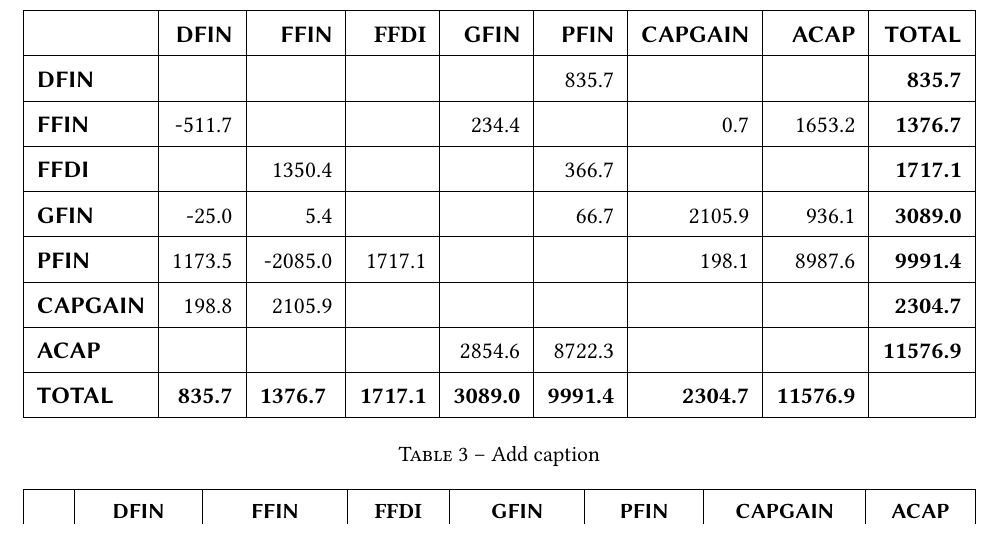
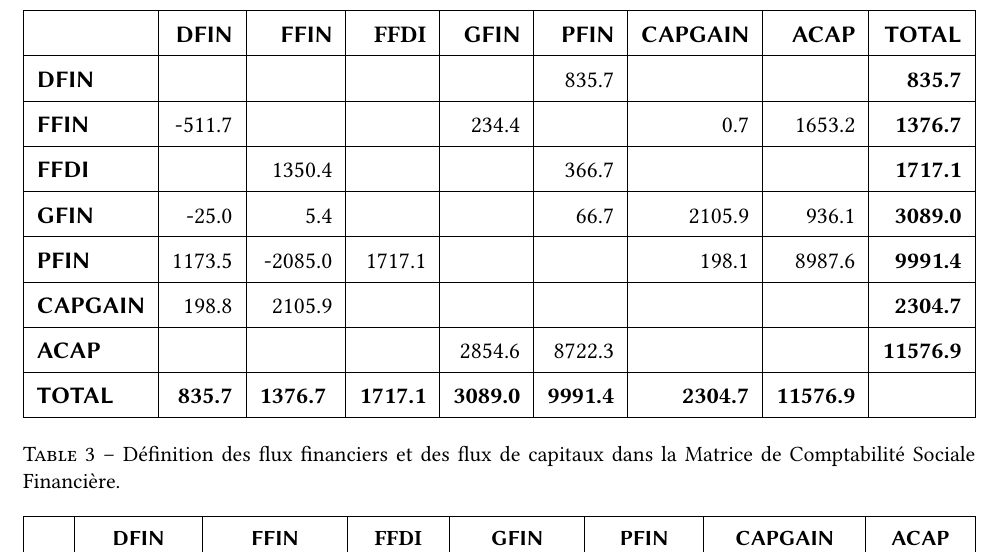
Before and after one commit to ramaharo/EXTER-MADA, a LaTeX paper (document/EXTER-MADA_Un_MEGC_pour_l_analyse_des_politiques_economiques_a_Madagascar.tex): part of page 12 of 34, cut so that both start at the same text, the shorter picture padded with empty space. Compiled offline with pdfLaTeX.

Commit message:
txs auto checkin

```diff
--- a/document/EXTER-MADA_Un_MEGC_pour_l_analyse_des_politiques_economiques_a_Madagascar.tex
+++ b/document/EXTER-MADA_Un_MEGC_pour_l_analyse_des_politiques_economiques_a_Madagascar.tex
@@ -631,7 +631,7 @@
 	\begin{table}[!h]
 		\renewcommand{\arraystretch}{1.5} % Scales row height (1.0 is default)
 		\centering
-		\caption{Add caption}
+		\caption{Définition des flux financiers et des flux de capitaux dans la Matrice de Comptabilité Sociale Financière.}
 		\resizebox{\columnwidth}{!}{%
 			\begin{tabular}{|l|c|c|c|c|c|c|c|}
 				\hline
```
